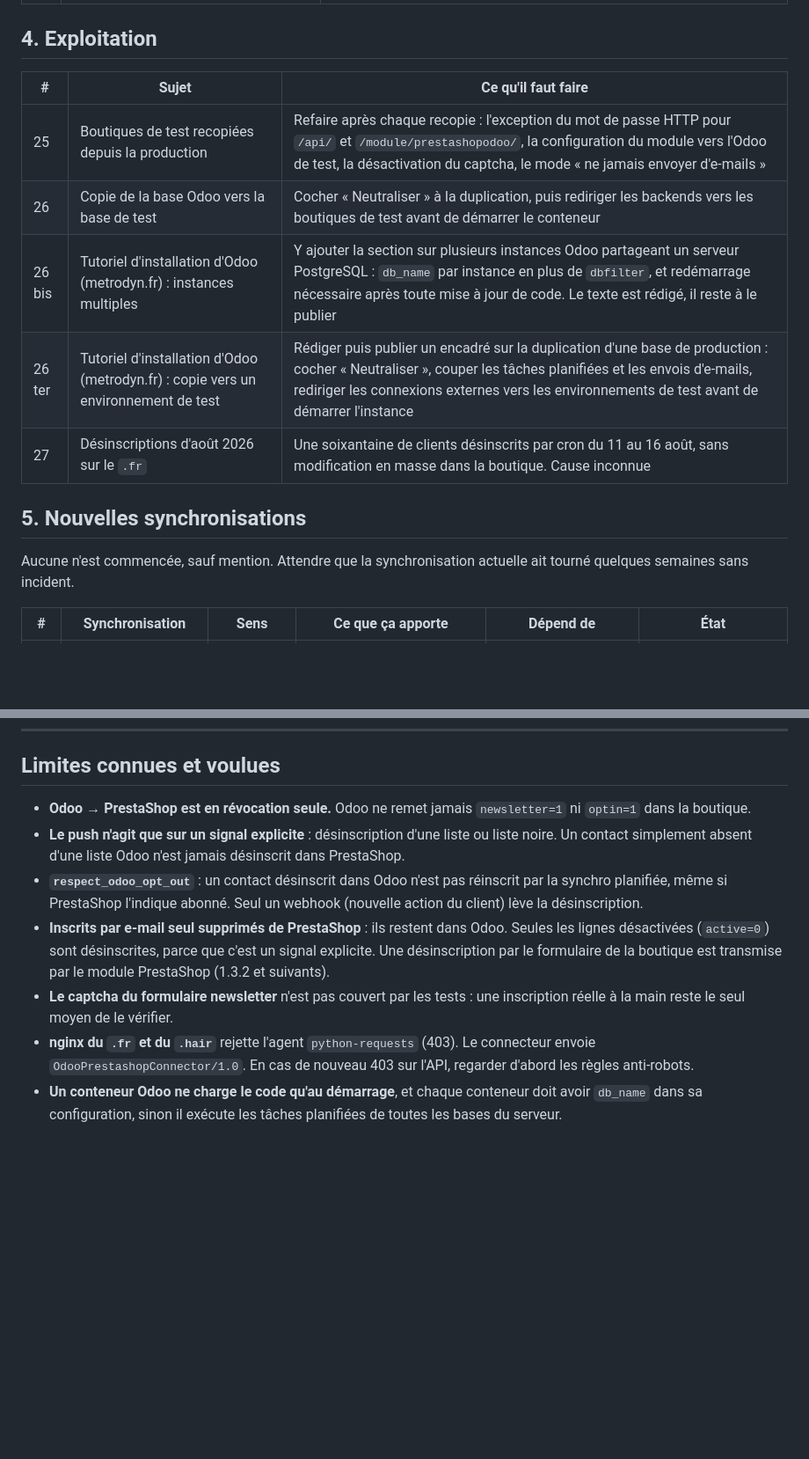
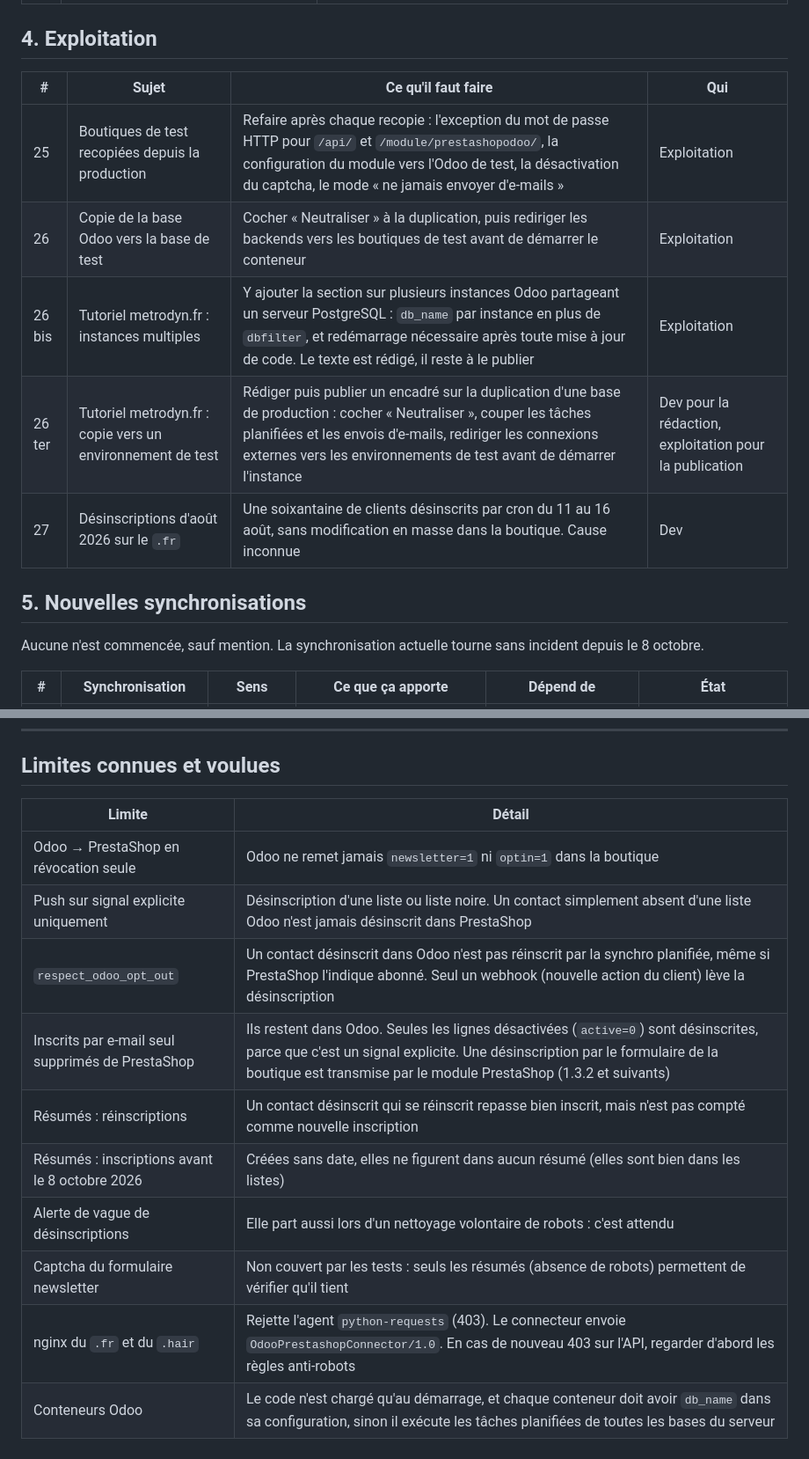
Before and after one commit to smkerz/odoo-prestashop-sync, a Markdown page: TODO.md, 2 parts joined by grey strips. Shown at 88% size. Rendered like a GitHub page; blank space fills up the shorter version.

```diff
--- a/TODO.md
+++ b/TODO.md
@@ -44,17 +43,17 @@ Environnement de test, procédure et scénarios : voir `tests/e2e/README.md`.
 
 ## 4. Exploitation
 
-| # | Sujet | Ce qu'il faut faire |
-|---|---|---|
-| 25 | Boutiques de test recopiées depuis la production | Refaire après chaque recopie : l'exception du mot de passe HTTP pour `/api/` et `/module/prestashopodoo/`, la configuration du module vers l'Odoo de test, la désactivation du captcha, le mode « ne jamais envoyer d'e-mails » |
-| 26 | Copie de la base Odoo vers la base de test | Cocher « Neutraliser » à la duplication, puis rediriger les backends vers les boutiques de test avant de démarrer le conteneur |
-| 26 bis | Tutoriel d'installation d'Odoo (metrodyn.fr) : instances multiples | Y ajouter la section sur plusieurs instances Odoo partageant un serveur PostgreSQL : `db_name` par instance en plus de `dbfilter`, et redémarrage nécessaire après toute mise à jour de code. Le texte est rédigé, il reste à le publier | Exploitation |
-| 26 ter | Tutoriel d'installation d'Odoo (metrodyn.fr) : copie vers un environnement de test | Rédiger puis publier un encadré sur la duplication d'une base de production : cocher « Neutraliser », couper les tâches planifiées et les envois d'e-mails, rediriger les connexions externes vers les environnements de test avant de démarrer l'instance | Dev pour la rédaction, exploitation pour la publication |
-| 27 | Désinscriptions d'août 2026 sur le `.fr` | Une soixantaine de clients désinscrits par cron du 11 au 16 août, sans modification en masse dans la boutique. Cause inconnue |
+| # | Sujet | Ce qu'il faut faire | Qui |
+|---|---|---|---|
+| 25 | Boutiques de test recopiées depuis la production | Refaire après chaque recopie : l'exception du mot de passe HTTP pour `/api/` et `/module/prestashopodoo/`, la configuration du module vers l'Odoo de test, la désactivation du captcha, le mode « ne jamais envoyer d'e-mails » | Exploitation |
+| 26 | Copie de la base Odoo vers la base de test | Cocher « Neutraliser » à la duplication, puis rediriger les backends vers les boutiques de test avant de démarrer le conteneur | Exploitation |
+| 26 bis | Tutoriel metrodyn.fr : instances multiples | Y ajouter la section sur plusieurs instances Odoo partageant un serveur PostgreSQL : `db_name` par instance en plus de `dbfilter`, et redémarrage nécessaire après toute mise à jour de code. Le texte est rédigé, il reste à le publier | Exploitation |
+| 26 ter | Tutoriel metrodyn.fr : copie vers un environnement de test | Rédiger puis publier un encadré sur la duplication d'une base de production : cocher « Neutraliser », couper les tâches planifiées et les envois d'e-mails, rediriger les connexions externes vers les environnements de test avant de démarrer l'instance | Dev pour la rédaction, exploitation pour la publication |
+| 27 | Désinscriptions d'août 2026 sur le `.fr` | Une soixantaine de clients désinscrits par cron du 11 au 16 août, sans modification en masse dans la boutique. Cause inconnue | Dev |
 
 ## 5. Nouvelles synchronisations
 
-Aucune n'est commencée, sauf mention. Attendre que la synchronisation actuelle ait tourné quelques semaines sans incident.
+Aucune n'est commencée, sauf mention. La synchronisation actuelle tourne sans incident depuis le 8 octobre.
 
 | # | Synchronisation | Sens | Ce que ça apporte | Dépend de | État |
 |---|---|---|---|---|---|
@@ -102,10 +118,15 @@ Les erreurs « Failed to sync consents to PrestaShop. » sont exclues de la seco
 
 ## Limites connues et voulues
 
-- **Odoo → PrestaShop est en révocation seule.** Odoo ne remet jamais `newsletter=1` ni `optin=1` dans la boutique.
-- **Le push n'agit que sur un signal explicite** : désinscription d'une liste ou liste noire. Un contact simplement absent d'une liste Odoo n'est jamais désinscrit dans PrestaShop.
-- **`respect_odoo_opt_out`** : un contact désinscrit dans Odoo n'est pas réinscrit par la synchro planifiée, même si PrestaShop l'indique abonné. Seul un webhook (nouvelle action du client) lève la désinscription.
-- **Inscrits par e-mail seul supprimés de PrestaShop** : ils restent dans Odoo. Seules les lignes désactivées (`active=0`) sont désinscrites, parce que c'est un signal explicite. Une désinscription par le formulaire de la boutique est transmise par le module PrestaShop (1.3.2 et suivants).
-- **Le captcha du formulaire newsletter** n'est pas couvert par les tests : une inscription réelle à la main reste le seul moyen de le vérifier.
-- **nginx du `.fr` et du `.hair`** rejette l'agent `python-requests` (403). Le connecteur envoie `OdooPrestashopConnector/1.0`. En cas de nouveau 403 sur l'API, regarder d'abord les règles anti-robots.
-- **Un conteneur Odoo ne charge le code qu'au démarrage**, et chaque conteneur doit avoir `db_name` dans sa configuration, sinon il exécute les tâches planifiées de toutes les bases du serveur.
+| Limite | Détail |
+|---|---|
+| Odoo → PrestaShop en révocation seule | Odoo ne remet jamais `newsletter=1` ni `optin=1` dans la boutique |
+| Push sur signal explicite uniquement | Désinscription d'une liste ou liste noire. Un contact simplement absent d'une liste Odoo n'est jamais désinscrit dans PrestaShop |
+| `respect_odoo_opt_out` | Un contact désinscrit dans Odoo n'est pas réinscrit par la synchro planifiée, même si PrestaShop l'indique abonné. Seul un webhook (nouvelle action du client) lève la désinscription |
+| Inscrits par e-mail seul supprimés de PrestaShop | Ils restent dans Odoo. Seules les lignes désactivées (`active=0`) sont désinscrites, parce que c'est un signal explicite. Une désinscription par le formulaire de la boutique est transmise par le module PrestaShop (1.3.2 et suivants) |
+| Résumés : réinscriptions | Un contact désinscrit qui se réinscrit repasse bien inscrit, mais n'est pas compté comme nouvelle inscription |
+| Résumés : inscriptions avant le 8 octobre 2026 | Créées sans date, elles ne figurent dans aucun résumé (elles sont bien dans les listes) |
+| Alerte de vague de désinscriptions | Elle part aussi lors d'un nettoyage volontaire de robots : c'est attendu |
+| Captcha du formulaire newsletter | Non couvert par les tests : seuls les résumés (absence de robots) permettent de vérifier qu'il tient |
+| nginx du `.fr` et du `.hair` | Rejette l'agent `python-requests` (403). Le connecteur envoie `OdooPrestashopConnector/1.0`. En cas de nouveau 403 sur l'API, regarder d'abord les règles anti-robots |
+| Conteneurs Odoo | Le code n'est chargé qu'au démarrage, et chaque conteneur doit avoir `db_name` dans sa configuration, sinon il exécute les tâches planifiées de toutes les bases du serveur |
```
Also changed, not shown: other parts of TODO.md (+36 -20 lines).
